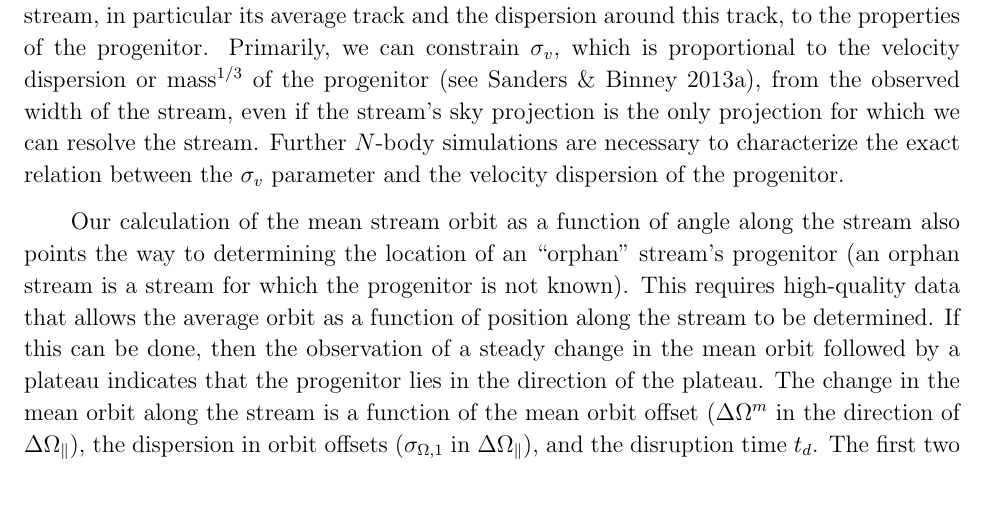
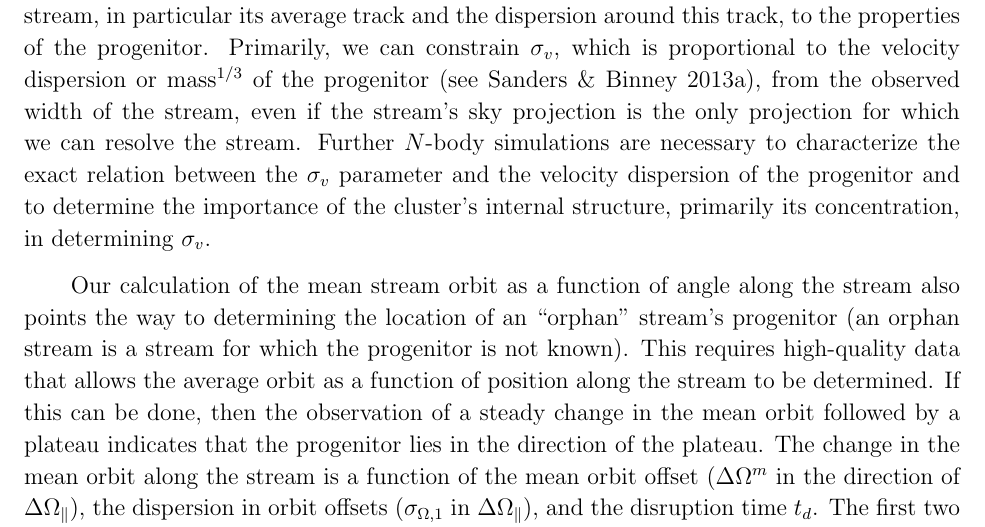
Before and after one commit to jobovy/dyn-modeling-streams-2014, a LaTeX paper (tex/ms.tex): part of page 24 of 34, cut so that both start at the same text, the shorter picture padded with empty space. Compiled offline with pdfLaTeX.

Commit message:
streams: edit

```diff
--- a/tex/ms.tex
+++ b/tex/ms.tex
@@ -1434,7 +1434,9 @@ to the velocity dispersion or mass$^{1/3}$ of the progenitor (see
 the stream's sky projection is the only projection for which we can
 resolve the stream. Further $N$-body simulations are necessary to
 characterize the exact relation between the \sigv\ parameter and the
-velocity dispersion of the progenitor.
+velocity dispersion of the progenitor and to determine the importance
+of the cluster's internal structure, primarily its concentration, in
+determining \sigv.
 
 Our calculation of the mean stream orbit as a function of angle along
 the stream also points the way to determining the location of an
```
